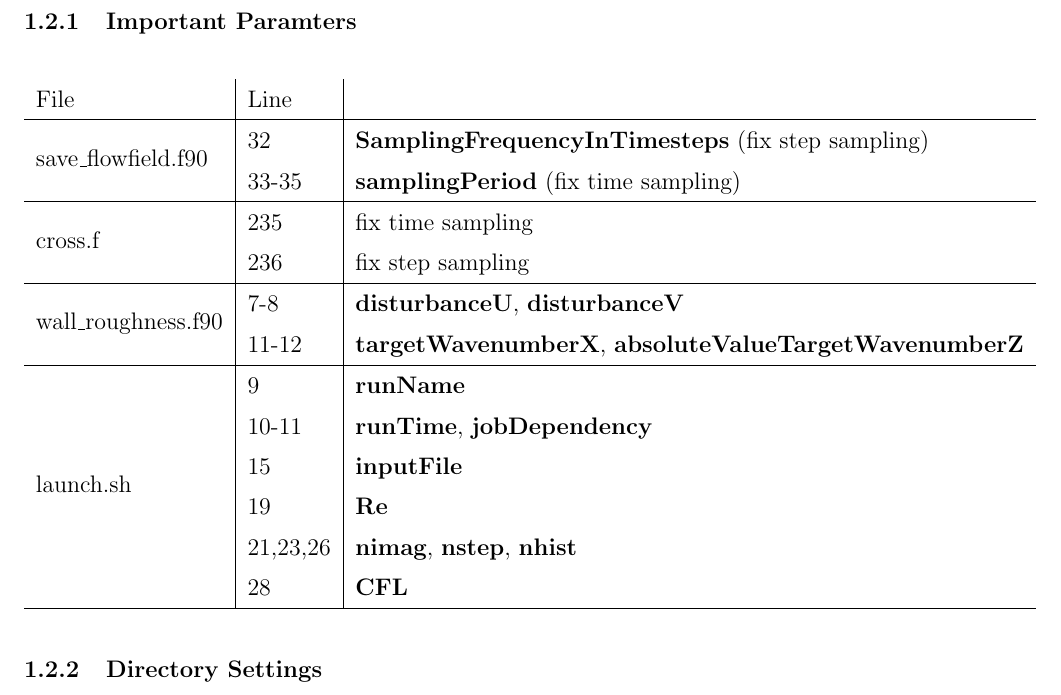
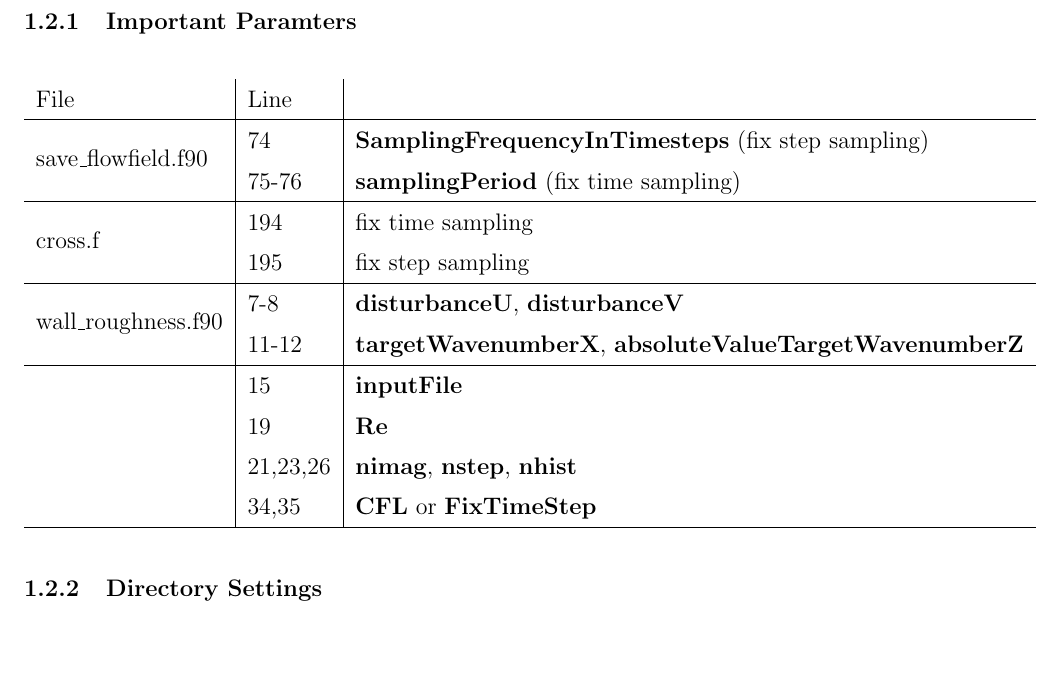
Before and after one commit to ythuang96/channel_rough, a LaTeX document (CodeOutline/CodeOutline.tex): part of page 1 of 19, cut so that both start at the same text. Compiled offline with pdfLaTeX.

Commit message:
Update CodeOutline

```diff
--- a/CodeOutline/CodeOutline.tex
+++ b/CodeOutline/CodeOutline.tex
@@ -93,21 +93,18 @@ Yuting Huang\par
 	\renewcommand{\arraystretch}{1.4}
 	\begin{tabular}{l|l|l}
 		File&Line& \\ \hline
-		\multirow{2}{*}{save\_flowfield.f90}&32&\textbf{SamplingFrequencyInTimesteps} (fix step sampling)\\
-		&33-35&\textbf{samplingPeriod} (fix time sampling)\\ \hline
+		\multirow{2}{*}{save\_flowfield.f90}&74&\textbf{SamplingFrequencyInTimesteps} (fix step sampling)\\
+		&75-76&\textbf{samplingPeriod} (fix time sampling)\\ \hline
 
-		\multirow{2}{*}{cross.f}&235&fix time sampling\\
-		&236&fix step sampling\\ \hline
+		\multirow{2}{*}{cross.f}&194&fix time sampling\\
+		&195&fix step sampling\\ \hline
 
 		\multirow{2}{*}{wall\_roughness.f90}&7-8&\textbf{disturbanceU}, \textbf{disturbanceV}\\
 		&11-12&\textbf{targetWavenumberX}, \textbf{absoluteValueTargetWavenumberZ} \\ \hline
-
-		\multirow{6}{*}{launch.sh}&9&\textbf{runName}\\
-		&10-11&\textbf{runTime}, \textbf{jobDependency}\\
 		&15&\textbf{inputFile}\\
 		&19&\textbf{Re}\\
 		&21,23,26&\textbf{nimag}, \textbf{nstep}, \textbf{nhist}\\
-		&28&\textbf{CFL}\\ \hline
+		&34,35&\textbf{CFL} or \textbf{FixTimeStep}\\ \hline
 	\end{tabular}
 \end{table}
 
```
Also changed, not shown: 2 other files.
